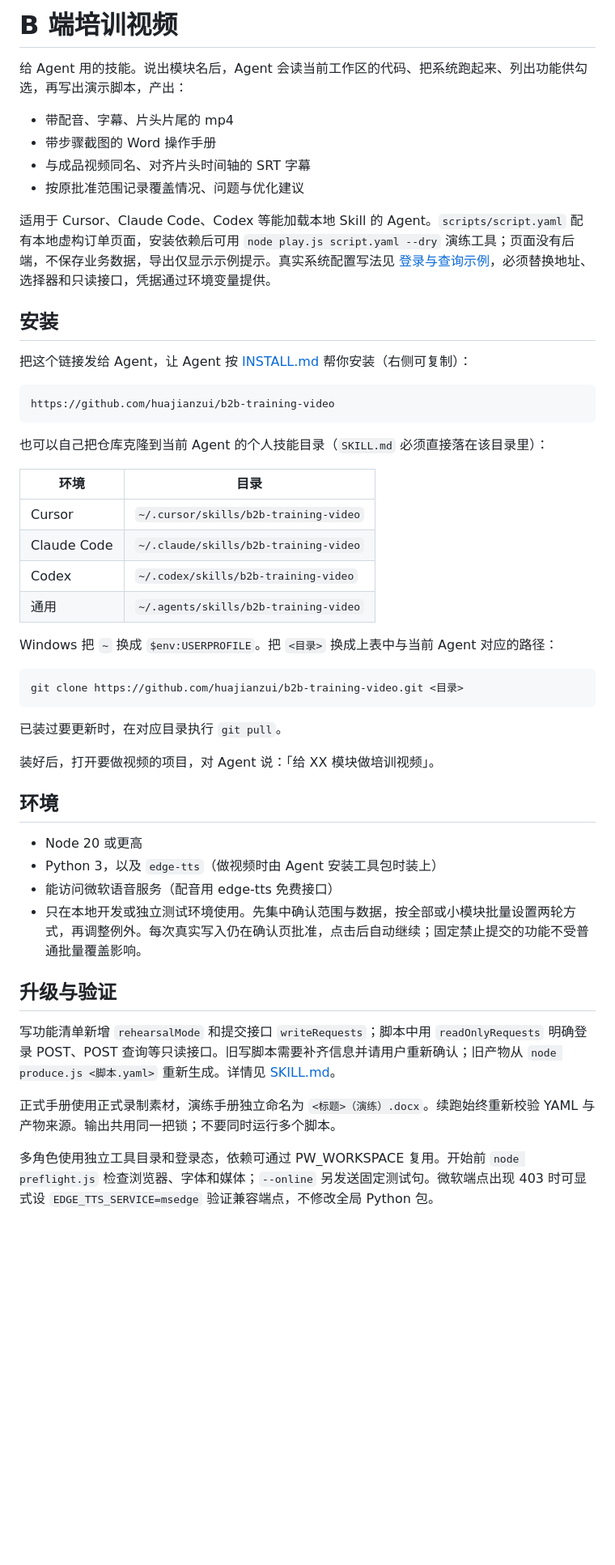
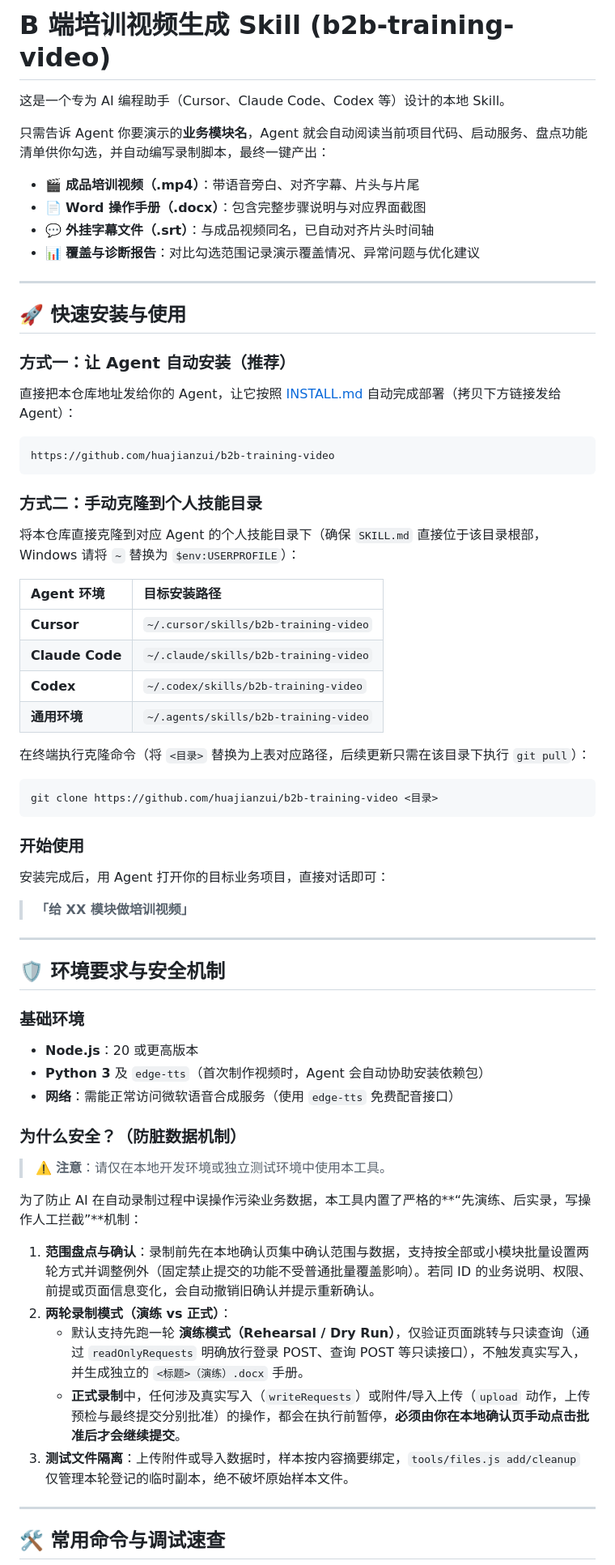
Before and after one commit to huajianzui/b2b-training-video, a Markdown page: README.md, the part around one of its changes. Shown at 81% size. Rendered like a GitHub page; blank space fills up the shorter version.

Commit message:
docs: rewrite README.md for better readability and structure
Updated README to reflect new features and installation instructions for the b2b-training-video Skill.

````diff
--- a/README.md
+++ b/README.md
@@ -1,53 +1,60 @@
-# B 端培训视频
+# B 端培训视频生成 Skill (b2b-training-video)
 
-给 Agent 用的技能。说出模块名后，Agent 会读当前工作区的代码、把系统跑起来、列出功能供勾选，再写出演示脚本，产出：
+这是一个专为 AI 编程助手（Cursor、Claude Code、Codex 等）设计的本地 Skill。
 
-- 带配音、字幕、片头片尾的 mp4
-- 带步骤截图的 Word 操作手册
-- 与成品视频同名、对齐片头时间轴的 SRT 字幕
-- 按原批准范围记录覆盖情况、问题与优化建议
+只需告诉 Agent 你要演示的**业务模块名**，Agent 就会自动阅读当前项目代码、启动服务、盘点功能清单供你勾选，并自动编写录制脚本，最终一键产出：
+- 🎬 **成品培训视频（.mp4）**：带语音旁白、对齐字幕、片头与片尾
+- 📄 **Word 操作手册（.docx）**：包含完整步骤说明与对应界面截图
+- 💬 **外挂字幕文件（.srt）**：与成品视频同名，已自动对齐片头时间轴
+- 📊 **覆盖与诊断报告**：对比勾选范围记录演示覆盖情况、异常问题与优化建议
 
-适用于 Cursor、Claude Code、Codex 等能加载本地 Skill 的 Agent。`scripts/script.yaml` 配有本地虚构订单页面，安装依赖后可用 `node play.js script.yaml --dry` 演练工具；页面没有后端，不保存业务数据，导出仅显示示例提示。真实系统配置写法见 [登录与查询示例](scripts/examples/authenticated.yaml)，必须替换地址、选择器和只读接口，凭据通过环境变量提供。
+---
 
-## 安装
+## 🚀 快速安装与使用
 
-把这个链接发给 Agent，让 Agent 按 [INSTALL.md](INSTALL.md) 帮你安装（右侧可复制）：
+### 方式一：让 Agent 自动安装（推荐）
+直接把本仓库地址发给你的 Agent，让它按照 [INSTALL.md](INSTALL.md) 自动完成部署（拷贝下方链接发给 Agent）：
 
-```
-https://github.com/huajianzui/b2b-training-video
-```
+    https://github.com/huajianzui/b2b-training-video
 
-也可以自己把仓库克隆到当前 Agent 的个人技能目录（`SKILL.md` 必须直接落在该目录里）：
+### 方式二：手动克隆到个人技能目录
+将本仓库直接克隆到对应 Agent 的个人技能目录下（确保 `SKILL.md` 直接位于该目录根部，Windows 请将 `~` 替换为 `$env:USERPROFILE`）：
 
-| 环境 | 目录 |
-|---|---|
-| Cursor | `~/.cursor/skills/b2b-training-video` |
-| Claude Code | `~/.claude/skills/b2b-training-video` |
-| Codex | `~/.codex/skills/b2b-training-video` |
-| 通用 | `~/.agents/skills/b2b-training-video` |
+| Agent 环境 | 目标安装路径 |
+| :--- | :--- |
+| **Cursor** | `~/.cursor/skills/b2b-training-video` |
+| **Claude Code** | `~/.claude/skills/b2b-training-video` |
+| **Codex** | `~/.codex/skills/b2b-training-video` |
+| **通用环境** | `~/.agents/skills/b2b-training-video` |
 
-Windows 把 `~` 换成 `$env:USERPROFILE`。把 `<目录>` 换成上表中与当前 Agent 对应的路径：
+在终端执行克隆命令（将 `<目录>` 替换为上表对应路径，后续更新只需在该目录下执行 `git pull`）：
 
-```
-git clone https://github.com/huajianzui/b2b-training-video.git <目录>
-```
+    git clone https://github.com/huajianzui/b2b-training-video <目录>
 
-已装过要更新时，在对应目录执行 `git pull`。
+### 开始使用
+安装完成后，用 Agent 打开你的目标业务项目，直接对话即可：
+> **「给 XX 模块做培训视频」**
 
-装好后，打开要做视频的项目，对 Agent 说：「给 XX 模块做培训视频」。
+---
 
-## 环境
+## 🛡️ 环境要求与安全机制
 
-- Node 20 或更高
-- Python 3，以及 `edge-tts`（做视频时由 Agent 安装工具包时装上）
-- 能访问微软语音服务（配音用 edge-tts 免费接口）
-- 只在本地开发或独立测试环境使用。先集中确认范围与数据，按全部或小模块批量设置两轮方式，再调整例外。每次真实写入仍在确认页批准，点击后自动继续；固定禁止提交的功能不受普通批量覆盖影响。
+### 基础环境
+- **Node.js**：20 或更高版本
+- **Python 3** 及 `edge-tts`（首次制作视频时，Agent 会自动协助安装依赖包）
+- **网络**：需能正常访问微软语音合成服务（使用 `edge-tts` 免费配音接口）
 
-## 升级与验证
+### 为什么安全？（防脏数据机制）
+> ⚠️ **注意**：请仅在本地开发环境或独立测试环境中使用本工具。
 
-写功能清单新增 `rehearsalMode` 和提交接口 `writeRequests`；脚本中用 `readOnlyRequests` 明确登录 POST、POST 查询等只读接口。旧写脚本需要补齐信息并请用户重新确认；旧产物从 `node produce.js <脚本.yaml>` 重新生成。详情见 [SKILL.md](SKILL.md)。
+为了防止 AI 在自动录制过程中误操作污染业务数据，本工具内置了严格的**“先演练、后实录，写操作人工拦截”**机制：
+1. **范围盘点与确认**：录制前先在本地确认页集中确认范围与数据，支持按全部或小模块批量设置两轮方式并调整例外（固定禁止提交的功能不受普通批量覆盖影响）。若同 ID 的业务说明、权限、前提或页面信息变化，会自动撤销旧确认并提示重新确认。
+2. **两轮录制模式（演练 vs 正式）**：
+   - 默认支持先跑一轮 **演练模式（Rehearsal / Dry Run）**，仅验证页面跳转与只读查询（通过 `readOnlyRequests` 明确放行登录 POST、查询 POST 等只读接口），不触发真实写入，并生成独立的 `<标题>（演练）.docx` 手册。
+   - **正式录制**中，任何涉及真实写入（`writeRequests`）或附件/导入上传（`upload` 动作，上传预检与最终提交分别批准）的操作，都会在执行前暂停，**必须由你在本地确认页手动点击批准后才会继续提交**。
+3. **测试文件隔离**：上传附件或导入数据时，样本按内容摘要绑定，`tools/files.js add/cleanup` 仅管理本轮登记的临时副本，绝不破坏原始样本文件。
 
-正式手册使用正式录制素材，演练手册独立命名为 `<标题>（演练）.docx`。续跑始终重新校验 YAML 与产物来源。输出共用同一把锁；不要同时运行多个脚本。
+---
 
-多角色使用独立工具目录和登录态，依赖可通过 PW_WORKSPACE 复用。开始前 `node preflight.js` 检查浏览器、字体和媒体；`--online` 另发送固定测试句。微软端点出现 403 时可显式设 `EDGE_TTS_SERVICE=msedge` 验证兼容端点，不修改全局 Python 包。
+## 🛠️ 常用命令与调试速查
 
````
Also changed, not shown: other parts of README.md (+23 -13 lines).
